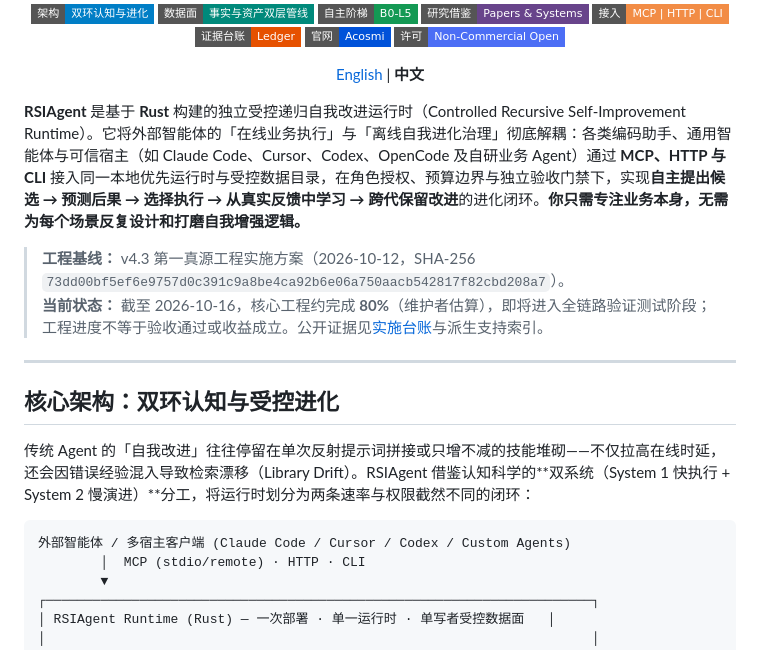
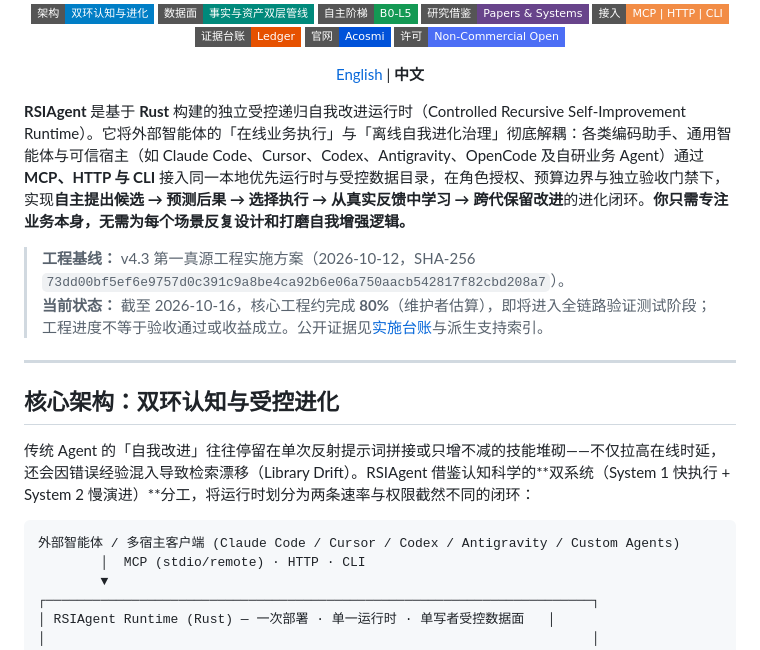
Before and after one commit to acosmi/RSIAgent, a Markdown page: README.zh-CN.md, the part around the change. Drawn GitHub-style; badges without logos.

````diff
--- a/README.zh-CN.md
+++ b/README.zh-CN.md
@@ -24,7 +24,7 @@
   <a href="README.md">English</a> | <b>中文</b>
 </p>
 
-**RSIAgent** 是基于 **Rust** 构建的独立受控递归自我改进运行时（Controlled Recursive Self-Improvement Runtime）。它将外部智能体的「在线业务执行」与「离线自我进化治理」彻底解耦：各类编码助手、通用智能体与可信宿主（如 Claude Code、Cursor、Codex、OpenCode 及自研业务 Agent）通过 **MCP、HTTP 与 CLI** 接入同一本地优先运行时与受控数据目录，在角色授权、预算边界与独立验收门禁下，实现**自主提出候选 → 预测后果 → 选择执行 → 从真实反馈中学习 → 跨代保留改进**的进化闭环。**你只需专注业务本身，无需为每个场景反复设计和打磨自我增强逻辑。**
+**RSIAgent** 是基于 **Rust** 构建的独立受控递归自我改进运行时（Controlled Recursive Self-Improvement Runtime）。它将外部智能体的「在线业务执行」与「离线自我进化治理」彻底解耦：各类编码助手、通用智能体与可信宿主（如 Claude Code、Cursor、Codex、Antigravity、OpenCode 及自研业务 Agent）通过 **MCP、HTTP 与 CLI** 接入同一本地优先运行时与受控数据目录，在角色授权、预算边界与独立验收门禁下，实现**自主提出候选 → 预测后果 → 选择执行 → 从真实反馈中学习 → 跨代保留改进**的进化闭环。**你只需专注业务本身，无需为每个场景反复设计和打磨自我增强逻辑。**
 
 > **工程基线：** v4.3 第一真源工程实施方案（2026-10-12，SHA-256 `73dd00bf5ef6e9757d0c391c9a8be4ca92b6e06a750aacb542817f82cbd208a7`）。
 > **当前状态：** 截至 2026-10-16，核心工程约完成 **80%**（维护者估算），即将进入全链路验证测试阶段；工程进度不等于验收通过或收益成立。公开证据见[实施台账](docs/implementation-ledger.md)与派生支持索引。
@@ -36,7 +36,7 @@
 传统 Agent 的「自我改进」往往停留在单次反射提示词拼接或只增不减的技能堆砌——不仅拉高在线时延，还会因错误经验混入导致检索漂移（Library Drift）。RSIAgent 借鉴认知科学的**双系统（System 1 快执行 + System 2 慢演进）**分工，将运行时划分为两条速率与权限截然不同的闭环：
 
 ```text
-外部智能体 / 多宿主客户端 (Claude Code / Cursor / Codex / Custom Agents)
+外部智能体 / 多宿主客户端 (Claude Code / Cursor / Codex / Antigravity / Custom Agents)
         │  MCP (stdio/remote) · HTTP · CLI
         ▼
 ┌──────────────────────────────────────────────────────────────────────┐
````
Also changed, not shown: README.md (+2 -2 lines).
